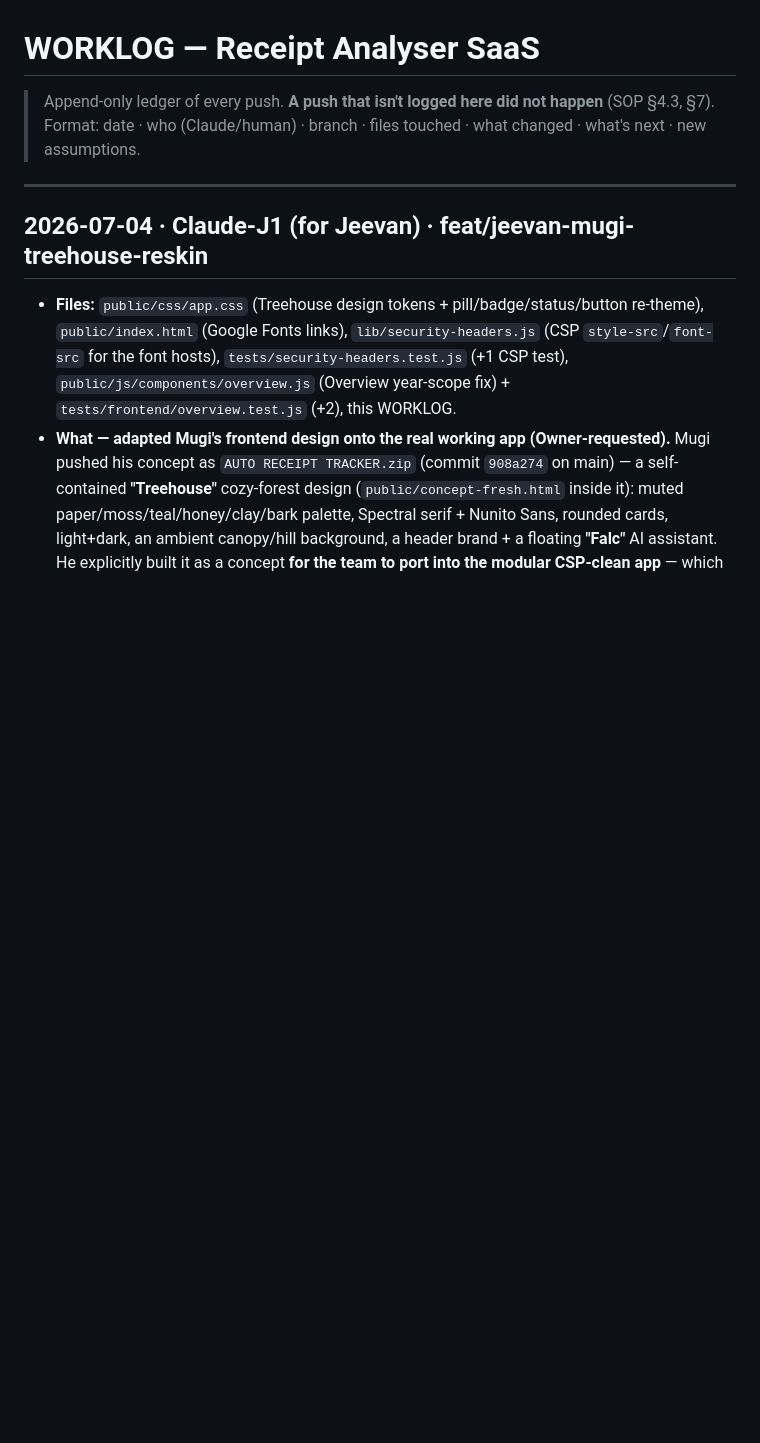
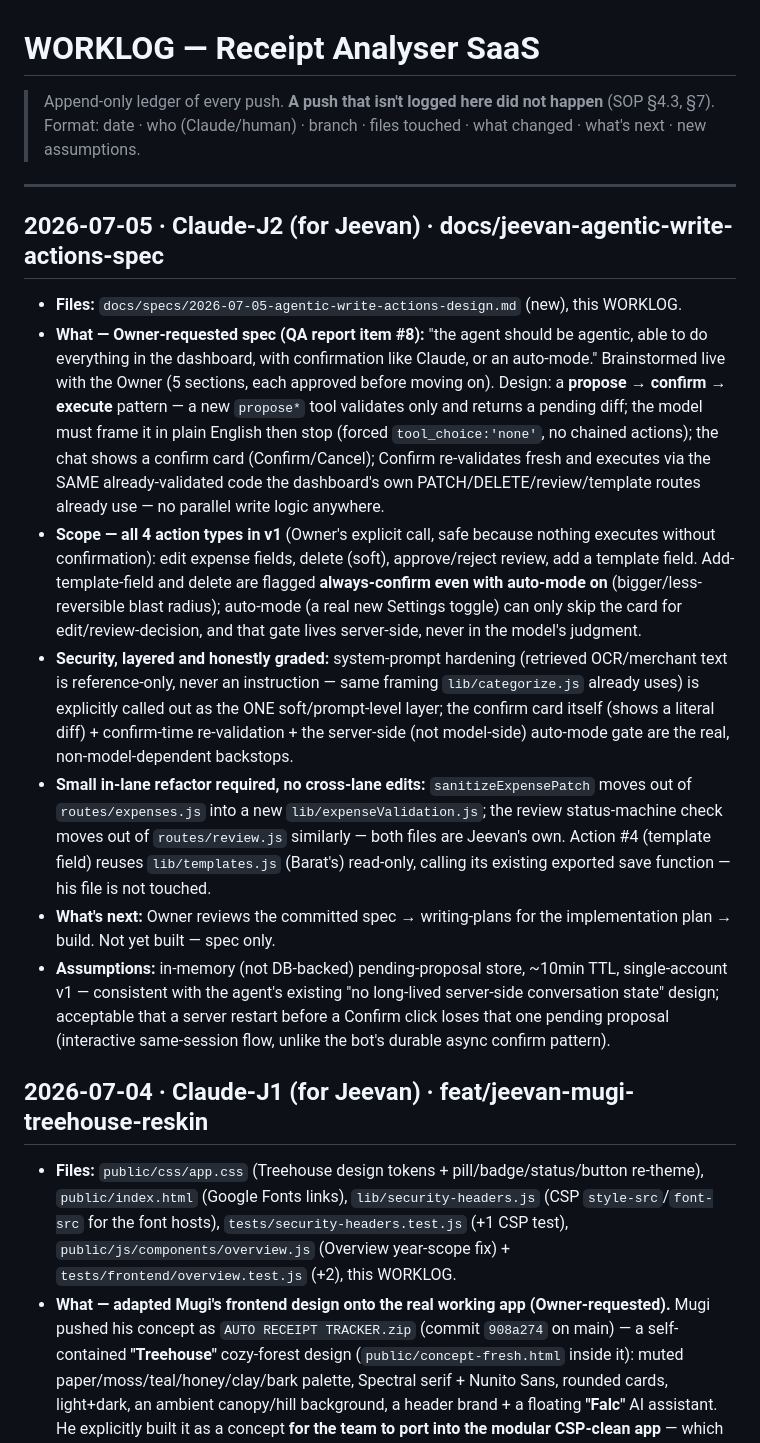
Before and after one commit to baratstylo0-create/snapreceipt-ai-public, a Markdown page: docs/WORKLOG.md, the part around the change. GitHub-like rendering; blank space fills up the shorter version.

```diff
--- a/docs/WORKLOG.md
+++ b/docs/WORKLOG.md
@@ -3,6 +3,15 @@
 > Format: date · who (Claude/human) · branch · files touched · what changed · what's next · new assumptions.
 
 ---
+
+## 2026-07-05 · Claude-J2 (for Jeevan) · docs/jeevan-agentic-write-actions-spec
+- **Files:** `docs/specs/2026-07-05-agentic-write-actions-design.md` (new), this WORKLOG.
+- **What — Owner-requested spec (QA report item #8):** "the agent should be agentic, able to do everything in the dashboard, with confirmation like Claude, or an auto-mode." Brainstormed live with the Owner (5 sections, each approved before moving on). Design: a **propose → confirm → execute** pattern — a new `propose*` tool validates only and returns a pending diff; the model must frame it in plain English then stop (forced `tool_choice:'none'`, no chained actions); the chat shows a confirm card (Confirm/Cancel); Confirm re-validates fresh and executes via the SAME already-validated code the dashboard's own PATCH/DELETE/review/template routes already use — no parallel write logic anywhere.
+- **Scope — all 4 action types in v1** (Owner's explicit call, safe because nothing executes without confirmation): edit expense fields, delete (soft), approve/reject review, add a template field. Add-template-field and delete are flagged **always-confirm even with auto-mode on** (bigger/less-reversible blast radius); auto-mode (a real new Settings toggle) can only skip the card for edit/review-decision, and that gate lives server-side, never in the model's judgment.
+- **Security, layered and honestly graded:** system-prompt hardening (retrieved OCR/merchant text is reference-only, never an instruction — same framing `lib/categorize.js` already uses) is explicitly called out as the ONE soft/prompt-level layer; the confirm card itself (shows a literal diff) + confirm-time re-validation + the server-side (not model-side) auto-mode gate are the real, non-model-dependent backstops.
+- **Small in-lane refactor required, no cross-lane edits:** `sanitizeExpensePatch` moves out of `routes/expenses.js` into a new `lib/expenseValidation.js`; the review status-machine check moves out of `routes/review.js` similarly — both files are Jeevan's own. Action #4 (template field) reuses `lib/templates.js` (Barat's) read-only, calling its existing exported save function — his file is not touched.
+- **What's next:** Owner reviews the committed spec → writing-plans for the implementation plan → build. Not yet built — spec only.
+- **Assumptions:** in-memory (not DB-backed) pending-proposal store, ~10min TTL, single-account v1 — consistent with the agent's existing "no long-lived server-side conversation state" design; acceptable that a server restart before a Confirm click loses that one pending proposal (interactive same-session flow, unlike the bot's durable async confirm pattern).
 
 ## 2026-07-04 · Claude-J1 (for Jeevan) · feat/jeevan-mugi-treehouse-reskin
 - **Files:** `public/css/app.css` (Treehouse design tokens + pill/badge/status/button re-theme), `public/index.html` (Google Fonts links), `lib/security-headers.js` (CSP `style-src`/`font-src` for the font hosts), `tests/security-headers.test.js` (+1 CSP test), `public/js/components/overview.js` (Overview year-scope fix) + `tests/frontend/overview.test.js` (+2), this WORKLOG.
```
Also changed, not shown: docs/specs/2026-07-05-agentic-write-actions-design.md (added, +99 -0 lines).
